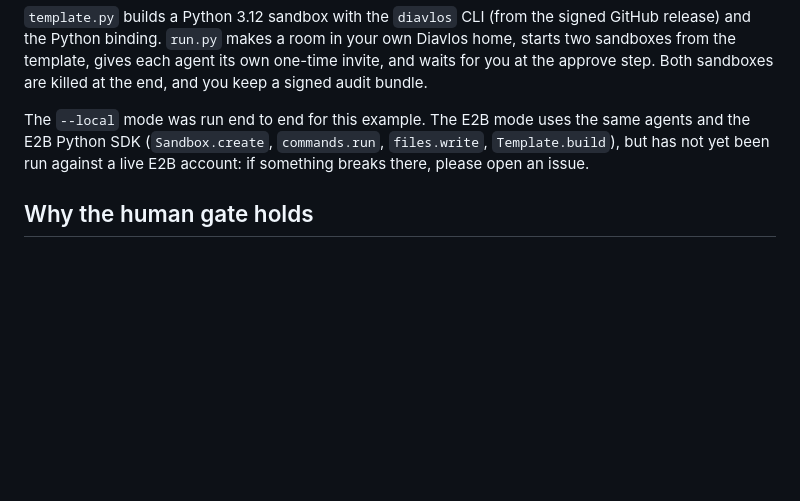
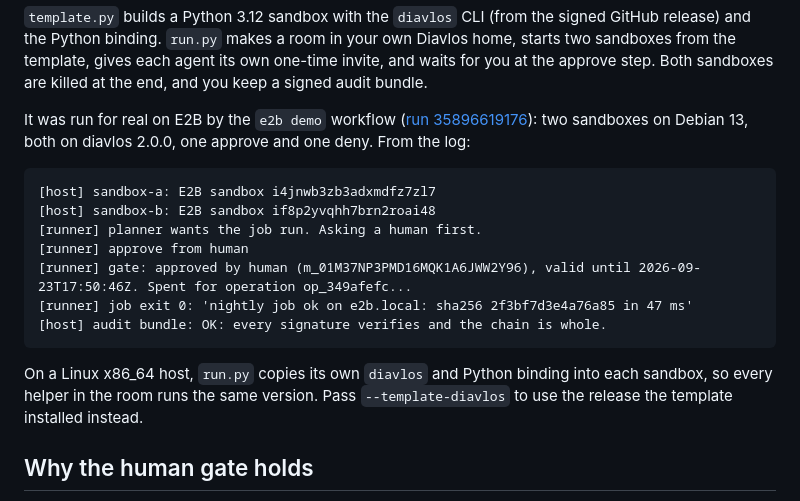
Before and after one commit to harisnopen/diavlos, a Markdown page: examples/e2b-sandboxes/README.md, the part around the change. Drawn GitHub-style; blank space fills up the shorter version.

Commit message:
e2b example: record the first real E2B run in the README
Co-Authored-By: Claude Opus 5.5 <noreply@anthropic.com>

````diff
--- a/examples/e2b-sandboxes/README.md
+++ b/examples/e2b-sandboxes/README.md
@@ -53,11 +53,25 @@ your own Diavlos home, starts two sandboxes from the template, gives each
 agent its own one-time invite, and waits for you at the approve step.
 Both sandboxes are killed at the end, and you keep a signed audit bundle.
 
-The `--local` mode was run end to end for this example. The E2B mode uses
-the same agents and the E2B Python SDK (`Sandbox.create`,
-`commands.run`, `files.write`, `Template.build`), but has not yet been run
-against a live E2B account: if something breaks there, please open an
-issue.
+It was run for real on E2B by the `e2b demo` workflow
+([run 35896619176](https://github.com/harisnopen/diavlos/actions/runs/35896619176)):
+two sandboxes on Debian 13, both on diavlos 2.0.0, one approve and one
+deny. From the log:
+
+```
+[host] sandbox-a: E2B sandbox i4jnwb3zb3adxmdfz7zl7
+[host] sandbox-b: E2B sandbox if8p2yvqhh7brn2roai48
+[runner] planner wants the job run. Asking a human first.
+[runner] approve from human
+[runner] gate: approved by human (m_01M37NP3PMD16MQK1A6JWW2Y96), valid until 2026-09-23T17:50:46Z. Spent for operation op_349afefc...
+[runner] job exit 0: 'nightly job ok on e2b.local: sha256 2f3bf7d3e4a76a85 in 47 ms'
+[host] audit bundle: OK: every signature verifies and the chain is whole.
+```
+
+On a Linux x86_64 host, `run.py` copies its own `diavlos` and Python
+binding into each sandbox, so every helper in the room runs the same
+version. Pass `--template-diavlos` to use the release the template
+installed instead.
 
 ## Why the human gate holds
 
````
